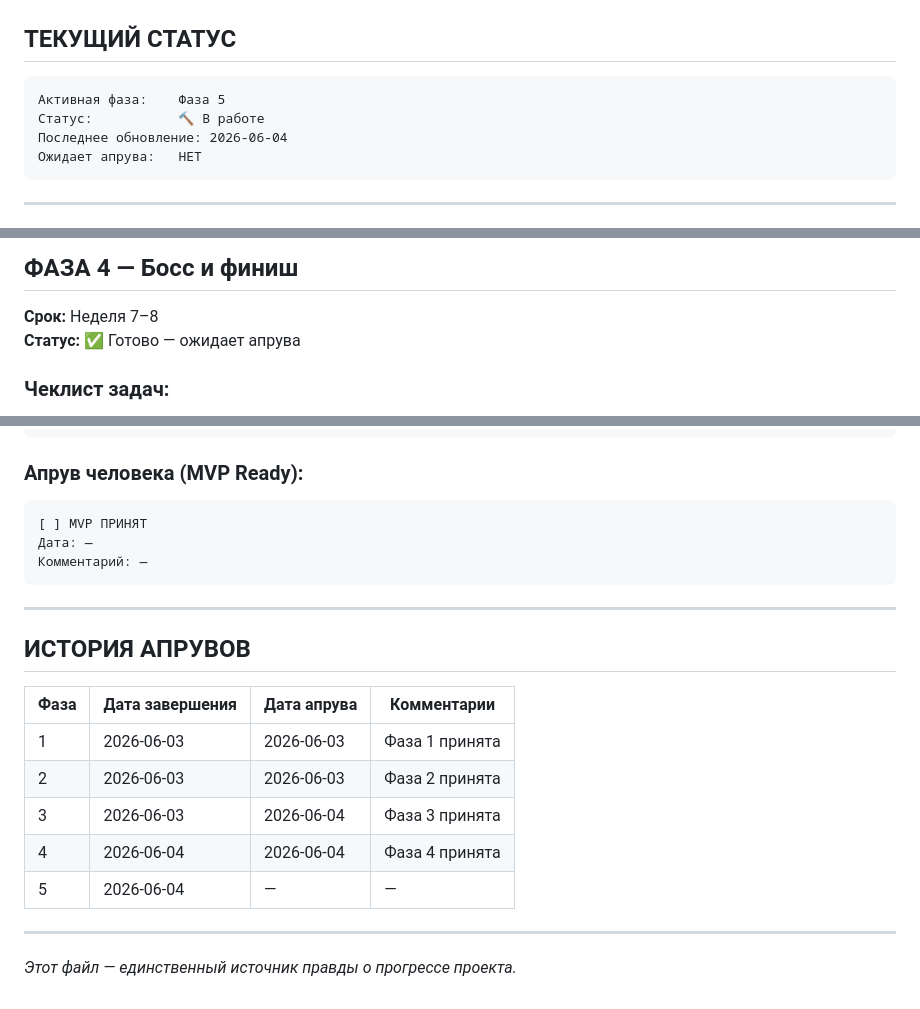
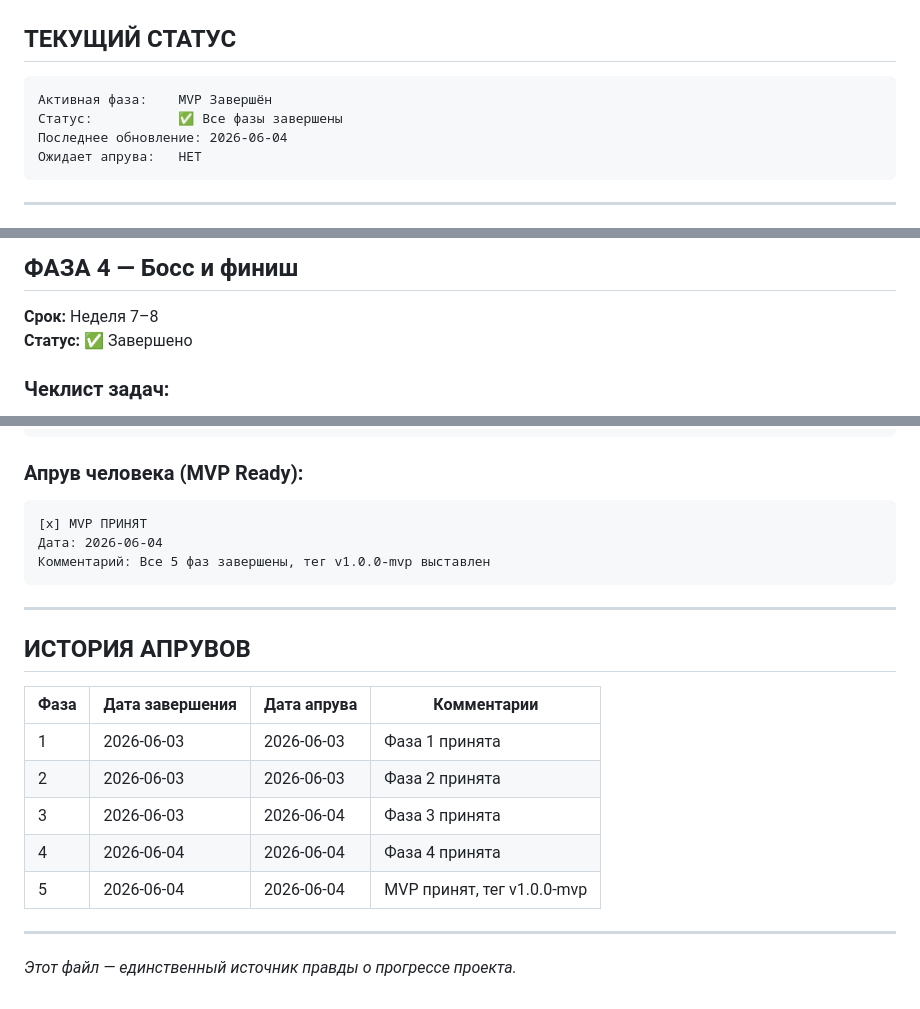
Before and after one commit to AleksMet/chess-quest, a Markdown page: PHASES.md, 3 parts joined by grey strips. GitHub-like rendering.

Commit message:
chore(phases): mark Phase 4 and 5 complete, MVP accepted
Co-Authored-By: Claude Sonnet 4.6 <noreply@anthropic.com>

````diff
--- a/PHASES.md
+++ b/PHASES.md
@@ -10,8 +10,8 @@
 ## ТЕКУЩИЙ СТАТУС
 
 ```
-Активная фаза:    Фаза 5
-Статус:           🔨 В работе
+Активная фаза:    MVP Завершён
+Статус:           ✅ Все фазы завершены
 Последнее обновление: 2026-06-04
 Ожидает апрува:   НЕТ
 ```
@@ -156,7 +156,7 @@ Coverage:     [x] ✅ ~96% (/engine/ без изменений)
 
 ## ФАЗА 4 — Босс и финиш
 **Срок:** Неделя 7–8
-**Статус:** ✅ Готово — ожидает апрува
+**Статус:** ✅ Завершено
 
 ### Чеклист задач:
 - [x] `feat/boss-system` — Гоблинский Король: диалог + AI (ELO 750, dialog before/after)
@@ -230,9 +230,9 @@ EAS Build:    [ ] требует EXPO_TOKEN + store accounts
 
 ### Апрув человека (MVP Ready):
 ```
-[ ] MVP ПРИНЯТ
-Дата: —
-Комментарий: —
+[x] MVP ПРИНЯТ
+Дата: 2026-06-04
+Комментарий: Все 5 фаз завершены, тег v1.0.0-mvp выставлен
 ```
 
 ---
@@ -245,7 +245,7 @@ EAS Build:    [ ] требует EXPO_TOKEN + store accounts
 | 2    | 2026-06-03     | 2026-06-03  | Фаза 2 принята |
 | 3    | 2026-06-03     | 2026-06-04  | Фаза 3 принята |
 | 4    | 2026-06-04     | 2026-06-04  | Фаза 4 принята |
-| 5    | 2026-06-04     | —           | —           |
+| 5    | 2026-06-04     | 2026-06-04  | MVP принят, тег v1.0.0-mvp |
 
 ---
 
````
Also changed, not shown: other parts of PHASES.md (+1 -1 lines).
